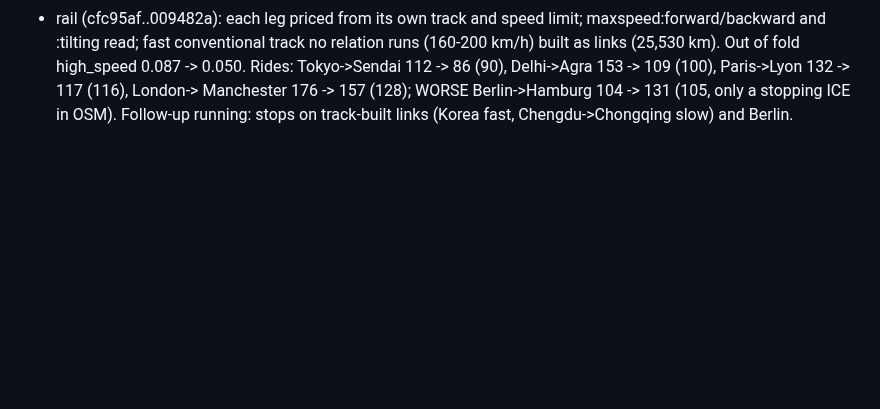
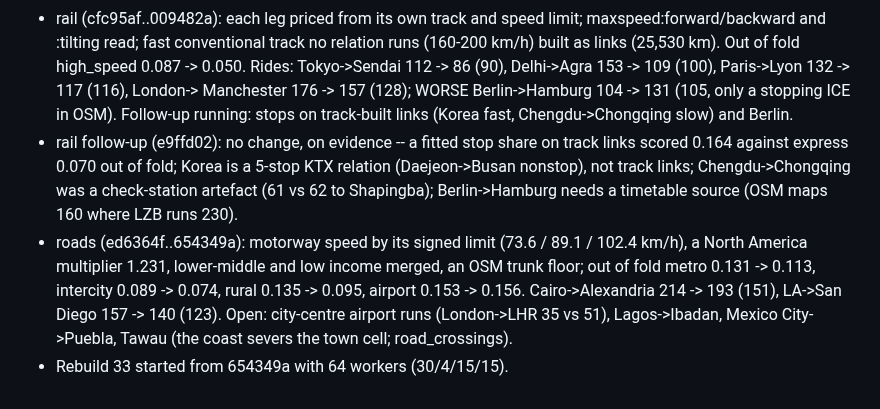
Before and after one commit to hletrd/transport-maps, a Markdown page: plan/2026-10-14-rebuild30-data.md, the part around the change. Rendered like a GitHub page; blank space fills up the shorter version.

Commit message:
docs(plan): 📝 record the rail and road work and rebuild 33's start

```diff
--- a/plan/2026-10-14-rebuild30-data.md
+++ b/plan/2026-10-14-rebuild30-data.md
@@ -246,3 +246,16 @@ capped so the three together stay inside the owner's ~64 threads):
   Manchester 176 -> 157 (128); WORSE Berlin->Hamburg 104 -> 131 (105, only a
   stopping ICE in OSM). Follow-up running: stops on track-built links (Korea
   fast, Chengdu->Chongqing slow) and Berlin.
+- rail follow-up (e9ffd02): no change, on evidence -- a fitted stop share on
+  track links scored 0.164 against express 0.070 out of fold; Korea is a
+  5-stop KTX relation (Daejeon->Busan nonstop), not track links;
+  Chengdu->Chongqing was a check-station artefact (61 vs 62 to Shapingba);
+  Berlin->Hamburg needs a timetable source (OSM maps 160 where LZB runs 230).
+- roads (ed6364f..654349a): motorway speed by its signed limit (73.6 / 89.1
+  / 102.4 km/h), a North America multiplier 1.231, lower-middle and low
+  income merged, an OSM trunk floor; out of fold metro 0.131 -> 0.113,
+  intercity 0.089 -> 0.074, rural 0.135 -> 0.095, airport 0.153 -> 0.156.
+  Cairo->Alexandria 214 -> 193 (151), LA->San Diego 157 -> 140 (123). Open:
+  city-centre airport runs (London->LHR 35 vs 51), Lagos->Ibadan, Mexico
+  City->Puebla, Tawau (the coast severs the town cell; road_crossings).
+- Rebuild 33 started from 654349a with 64 workers (30/4/15/15).
```
